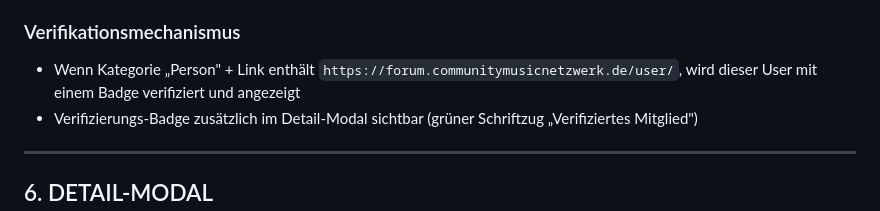
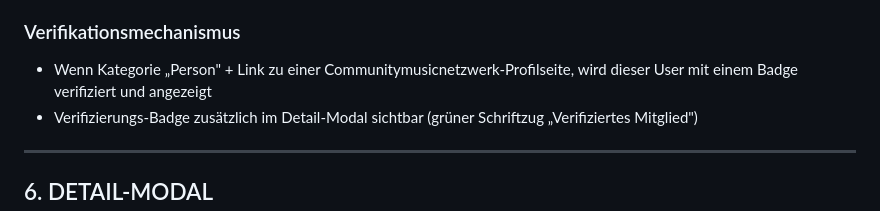
Before and after one commit to thesnowman31415/community_mapper, a Markdown page: readme.md, the part around the change. Rendered like a GitHub page.

Commit message:
Readme Anpassung

```diff
--- a/readme.md
+++ b/readme.md
@@ -132,7 +132,7 @@ Hier eine vollständige Übersicht über den Funktionsumfang:
 - Antwort-Toast: grün bei Erfolg, rot bei Fehler
 - Modal schließt sich nach erfolgreichem Submit, Platzierungsmodus deaktiviert sich
 ### Verifikationsmechanismus
-- Wenn Kategorie „Person" + Link enthält `https://forum.communitymusicnetzwerk.de/user/`, wird dieser User mit einem Badge verifiziert und angezeigt
+- Wenn Kategorie „Person" + Link zu einer Communitymusicnetzwerk-Profilseite, wird dieser User mit einem Badge verifiziert und angezeigt
 - Verifizierungs-Badge zusätzlich im Detail-Modal sichtbar (grüner Schriftzug „Verifiziertes Mitglied")
 ---
 
```
